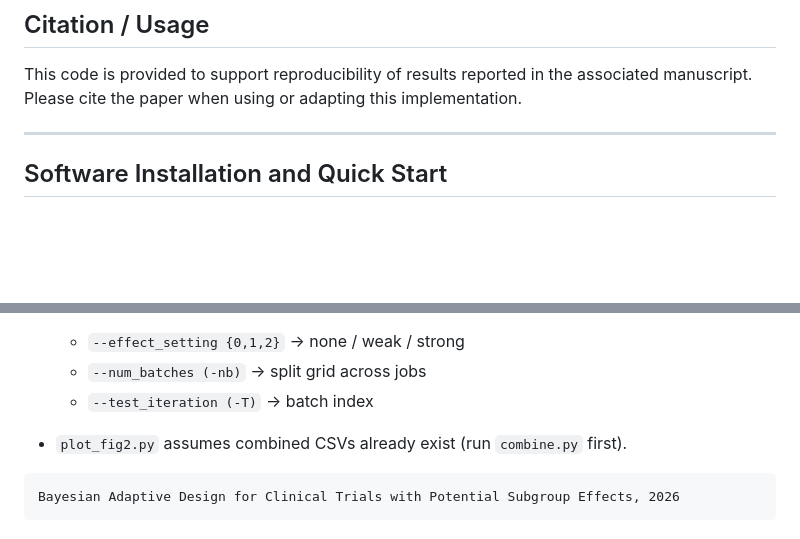
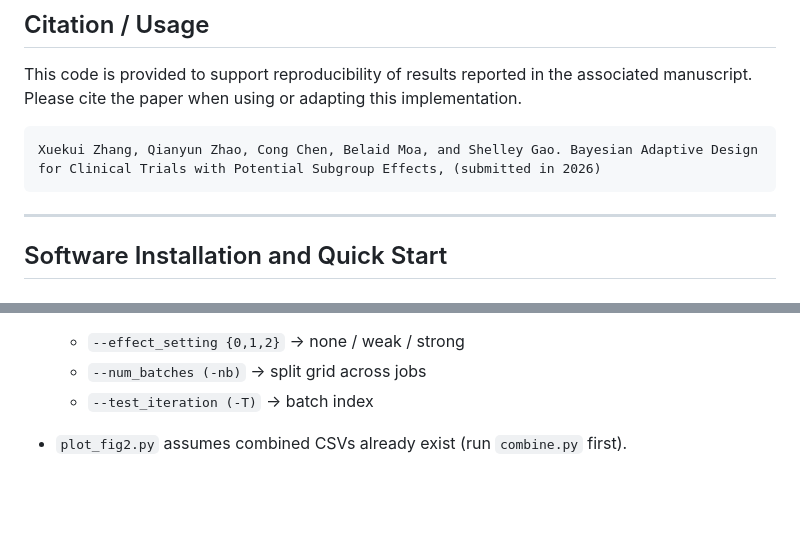
Before and after one commit to ubcxzhang/BayesianDesign4A, a Markdown page: README.md, 2 parts joined by grey strips. GitHub-like rendering; blank space fills up the shorter version.

Commit message:
Revise citation for Bayesian Adaptive Design paper
Updated citation in README to include authors and submission year.

````diff
--- a/README.md
+++ b/README.md
@@ -60,7 +60,9 @@ gbayesdesign/
 
 This code is provided to support reproducibility of results reported in the associated manuscript.
 Please cite the paper when using or adapting this implementation.
-
+```
+Xuekui Zhang, Qianyun Zhao, Cong Chen, Belaid Moa, and Shelley Gao. Bayesian Adaptive Design for Clinical Trials with Potential Subgroup Effects, (submitted in 2026)
+```
 ---
 
 ## Software Installation and Quick Start
@@ -198,8 +200,3 @@ results/grid_power_vs_r_2x2_true_4.pdf
   * `--num_batches (-nb)` → split grid across jobs
   * `--test_iteration (-T)` → batch index
 * `plot_fig2.py` assumes combined CSVs already exist (run `combine.py` first).
-
-
-```
-Bayesian Adaptive Design for Clinical Trials with Potential Subgroup Effects, 2026
-```
````
